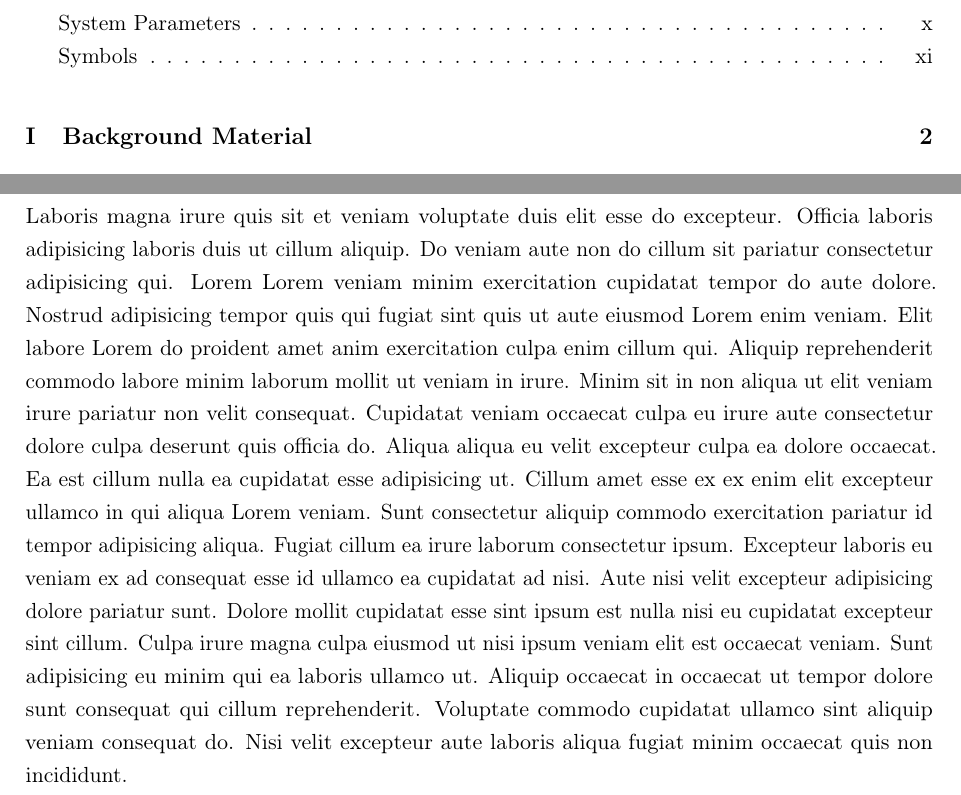
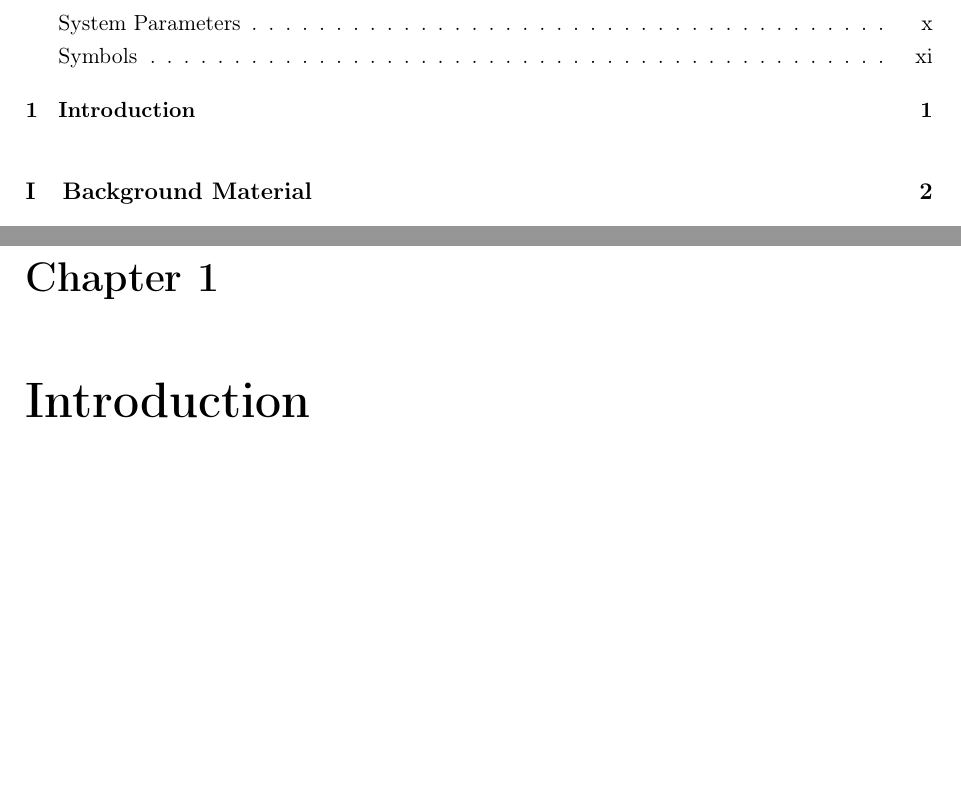
Before and after one commit to wannesbaes/thesis, a LaTeX thesis (main.tex, which reads chapters/01_introduction.tex, preamble.tex): two parts of pages 8 and 14 of 31, joined at a grey line, cut so that both start at the same text, the shorter picture padded with empty space. Compiled offline with pdfLaTeX.

Commit message:
dinsdag 5 mei

```diff
--- a/chapters/01_introduction.tex
+++ b/chapters/01_introduction.tex
@@ -1 +1 @@
-Laboris magna irure quis sit et veniam voluptate duis elit esse do excepteur. Officia laboris adipisicing laboris duis ut cillum aliquip. Do veniam aute non do cillum sit pariatur consectetur adipisicing qui. Lorem Lorem veniam minim exercitation cupidatat tempor do aute dolore. Nostrud adipisicing tempor quis qui fugiat sint quis ut aute eiusmod Lorem enim veniam. Elit labore Lorem do proident amet anim exercitation culpa enim cillum qui. Aliquip reprehenderit commodo labore minim laborum mollit ut veniam in irure. Minim sit in non aliqua ut elit veniam irure pariatur non velit consequat. Cupidatat veniam occaecat culpa eu irure aute consectetur dolore culpa deserunt quis officia do. Aliqua aliqua eu velit excepteur culpa ea dolore occaecat. Ea est cillum nulla ea cupidatat esse adipisicing ut. Cillum amet esse ex ex enim elit excepteur ullamco in qui aliqua Lorem veniam. Sunt consectetur aliquip commodo exercitation pariatur id tempor adipisicing aliqua. Fugiat cillum ea irure laborum consectetur ipsum. Excepteur laboris eu veniam ex ad consequat esse id ullamco ea cupidatat ad nisi. Aute nisi velit excepteur adipisicing dolore pariatur sunt. Dolore mollit cupidatat esse sint ipsum est nulla nisi eu cupidatat excepteur sint cillum. Culpa irure magna culpa eiusmod ut nisi ipsum veniam elit est occaecat veniam. Sunt adipisicing eu minim qui ea laboris ullamco ut. Aliquip occaecat in occaecat ut tempor dolore sunt consequat qui cillum reprehenderit. Voluptate commodo cupidatat ullamco sint aliquip veniam consequat do. Nisi velit excepteur aute laboris aliqua fugiat minim occaecat quis non incididunt.
+\chapter{Introduction}
--- a/preamble.tex
+++ b/preamble.tex
@@ -29,7 +29,7 @@
 
 % Figures & graphics
 \usepackage{graphicx}
-\usepackage{caption}
+\usepackage[font=small,labelfont=bf]{caption}
 \usepackage{subcaption}
 \usepackage{float}
 
```
